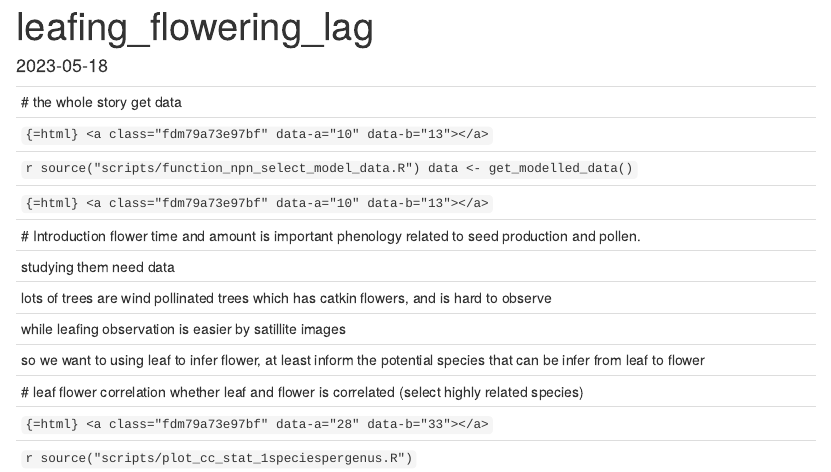
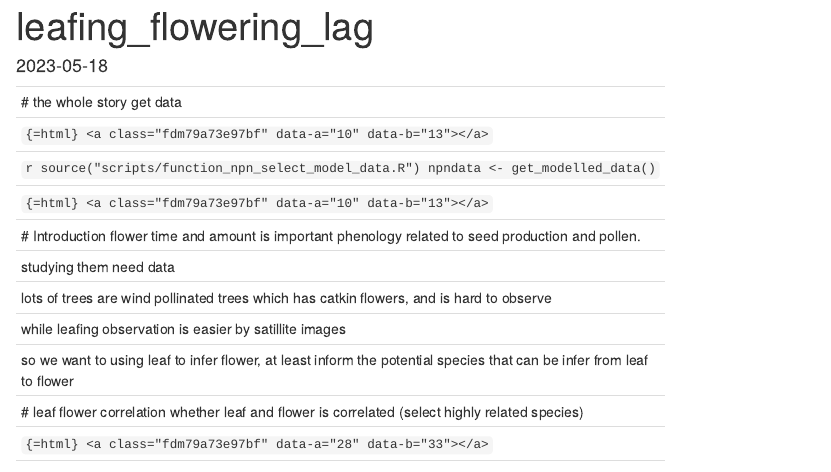
Before and after one commit to zhulabgroup/phenology-sensitivity, an R Markdown document (npn_flower_leaf_lag.Rmd): the page in a window 1100 px wide, from its top. Rendered offline with R 4.5, knitr and Pandoc, with nearby package versions; some code elsewhere in the file could not run offline; common packages that the code uses without loading them are loaded.

Commit message:
fix the if exist doesn't work caused by inapproposite name data, has been changed to npndata

````diff
--- a/npn_flower_leaf_lag.Rmd
+++ b/npn_flower_leaf_lag.Rmd
@@ -9,7 +9,7 @@ date: "2023-05-18"
 get data
 ```{r message=FALSE, warning=FALSE}
 source("scripts/function_npn_select_model_data.R")
-data <- get_modelled_data()
+npndata <- get_modelled_data()
 ```
 
 # Introduction
@@ -28,7 +28,7 @@ whether leaf and flower is correlated (select highly related species)
 ```{r message=FALSE, warning=FALSE}
 source("scripts/plot_cc_stat_1speciespergenus.R")
 print(combined_plot)
-rm(list = setdiff(ls(), "data"))
+rm(list = setdiff(ls(), "npndata"))
 
 ```
 
@@ -38,7 +38,7 @@ select species with small std
 source("scripts/table_lag_statistics.R")
 source("scripts/plot_lag_statistics.R")
 print(combinefigure)
-rm(list = setdiff(ls(), "data"))
+rm(list = setdiff(ls(), "npndata"))
 ```
 
 
@@ -49,7 +49,7 @@ source("scripts/table_lag_statistics.R")
 source("scripts/plot_lag_statistics_compare.R")
 print(gdd_doy)
 print(leaf_climate)
-rm(list = setdiff(ls(), "data"))
+rm(list = setdiff(ls(), "npndata"))
 ```
 
 # lag~climate relationship
@@ -57,7 +57,7 @@ rm(list = setdiff(ls(), "data"))
 source("scripts/plot_lag_climate.R")
 print(combined_plot_day)
 print(combined_plot_gdd)
-# rm(list = setdiff(ls(), "data"))
+rm(list = setdiff(ls(), "npndata"))
 
 ```
 
--- a/scripts/plot_avail_individual_yr.R
+++ b/scripts/plot_avail_individual_yr.R
@@ -1,12 +1,13 @@
-source("scripts/function_npn_select_model_data.R")
-
-data <- get_modelled_data()
+if (!exists("npndata")) {
+  source("scripts/function_npn_select_model_data.R")
+  npndata <- get_modelled_data()
+}
 
 site_gg <- vector(mode = "list")
 
-for (i in seq_along(data) ) {
+for (i in seq_along(npndata) ) {
 
-  histograms <- data[[i]] %>%
+  histograms <- npndata[[i]] %>%
    ggplot() +
     geom_point(aes(x = yr,y = individual_id)) +
     facet_wrap(~ species_id, scales = "free")
--- a/scripts/plot_cc_stat_1speciespergenus.R
+++ b/scripts/plot_cc_stat_1speciespergenus.R
@@ -1,27 +1,27 @@
-if (!exists("data")) {
+if (!exists("npndata")) {
   source("scripts/function_npn_select_model_data.R")
-  data <- get_modelled_data()
+  npndata <- get_modelled_data()
 }
 
 library(patchwork)
 library(rnpn)
 species_code <- rnpn::npn_species()
 
-create_plot <- function(data,name) {
-  data %>% group_by(species_id) %>%
+create_plot <- function(npndata,name) {
+  npndata %>% group_by(species_id) %>%
     summarise(obs_count = n()) %>%
     filter(obs_count == max(obs_count)) %>%
     slice(1) %>%
-    inner_join(data, by = "species_id") %>%
+    inner_join(npndata, by = "species_id") %>%
     ggplot() +
     geom_point(aes(x = x, y = y), col = "blue", pch = 16) +
     geom_point(aes(x = x, y = y_fit), col = "red", pch = 16) +
     ggtitle(paste(name,
-      species_code[species_code$species_id == data$species_id[1], "common_name"],
+      species_code[species_code$species_id == npndata$species_id[1], "common_name"],
       "Coefficient:",
-      sprintf("%.3f", data$coefficient[[1]]$cor),
+      sprintf("%.3f", npndata$coefficient[[1]]$cor),
       "P_value:",
-      sprintf("%.3f", data$coefficient[[1]]$p.value),
+      sprintf("%.3f", npndata$coefficient[[1]]$p.value),
       sep = " "
     )
       ) +
@@ -32,6 +32,6 @@ create_plot <- function(data,name) {
 
 }
 
-site_gg <- map2(data, names(data), ~ create_plot(.x, .y))
+site_gg <- map2(npndata, names(npndata), ~ create_plot(.x, .y))
 
 combined_plot <- wrap_plots(site_gg, nrow = 4, ncol = 2)
--- a/scripts/plot_histogram_of_lag.R
+++ b/scripts/plot_histogram_of_lag.R
@@ -1,13 +1,12 @@
-
-if (!exists("data")) {
+if (!exists("npndata")) {
   source("scripts/function_npn_select_model_data.R")
-  data <- get_modelled_data()
+  npndata <- get_modelled_data()
 }
 
 site_gg <- vector(mode = "list")
 
-for (i in seq_along(data) ) {
-  histograms <- ggplot(data[[i]], aes(x = lag)) +
+for (i in seq_along(npndata) ) {
+  histograms <- ggplot(npndata[[i]], aes(x = lag)) +
     geom_histogram(binwidth = 1) +
     facet_wrap(~ species_id, scales = "free")
 
--- a/scripts/plot_lag_climate.R
+++ b/scripts/plot_lag_climate.R
@@ -1,8 +1,8 @@
 # Load required packages
 
-if (!exists("data")) {
+if (!exists("npndata")) {
   source("scripts/function_npn_select_model_data.R")
-  data <- get_modelled_data()
+  npndata <- get_modelled_data()
 }
 # Read the TIFF file
 raster_data <- terra::rast("/nfs/turbo/seas-zhukai/climate/CHELSA/climatology/bio1.tif")
@@ -22,9 +22,9 @@ generate_plot <- function(df, variable, title) {
 }
 
 # Generate plots for laggdd
-site_gg_laggdd <- map2(data, names(data), ~generate_plot(.x, laggdd, .y))
+site_gg_laggdd <- map2(npndata, names(npndata), ~generate_plot(.x, laggdd, .y))
 combined_plot_gdd <- wrap_plots(site_gg_laggdd, nrow = 4, ncol = 2)
 
 # Generate plots for lag
-site_gg_lagday <- map2(data, names(data), ~generate_plot(.x, lag, .y))
+site_gg_lagday <- map2(npndata, names(npndata), ~generate_plot(.x, lag, .y))
 combined_plot_day <- wrap_plots(site_gg_lagday, nrow = 4, ncol = 2)
````
